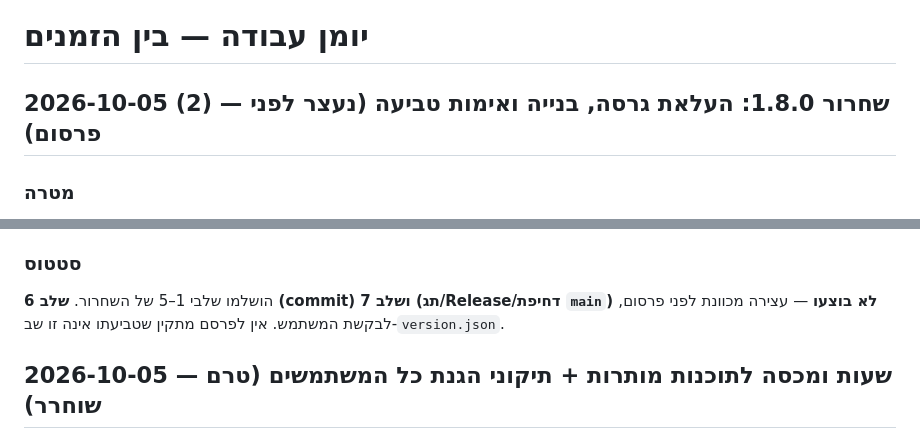
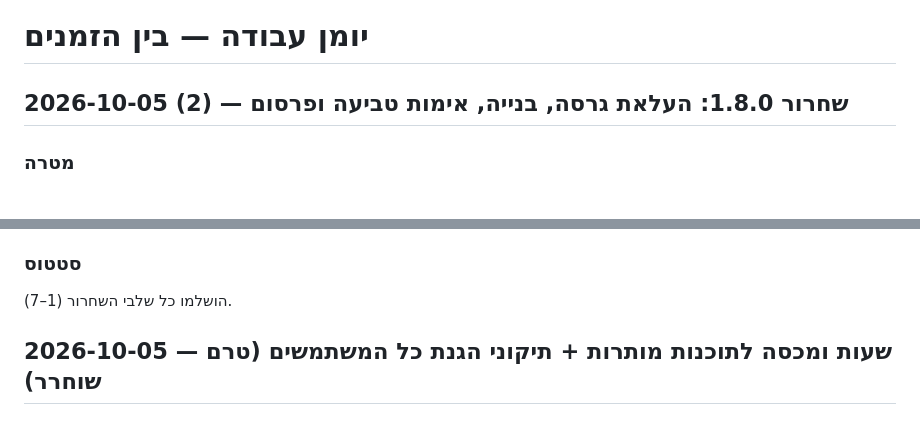
Before and after one commit to Lev-Good/Between-times, a Markdown page: docs/AGENT_LOG.md, 2 parts joined by grey strips. Drawn GitHub-style.

Commit message:
docs: תיעוד הפרסום של 1.8.0 ואימות שרשרת ההפצה
🤖 Generated with Codebuff
Co-Authored-By: Codebuff <noreply@codebuff.com>

```diff
--- a/docs/AGENT_LOG.md
+++ b/docs/AGENT_LOG.md
@@ -1,6 +1,6 @@
 # יומן עבודה — בין הזמנים
 
-## 2026-10-05 (2) — שחרור 1.8.0: העלאת גרסה, בנייה ואימות טביעה (נעצר לפני פרסום)
+## 2026-10-05 (2) — שחרור 1.8.0: העלאת גרסה, בנייה, אימות טביעה ופרסום
 
 ### מטרה
 לבצע את שלבי השחרור של 1.8.0 לפי [UPDATES-AND-SECURITY.md](UPDATES-AND-SECURITY.md):
@@ -35,7 +41,5 @@
 ### סטטוס
-הושלמו שלבי 1–5 של השחרור. **שלב 6 (commit) ושלב 7 (תג/Release/דחיפת `main`) לא
-בוצעו** — עצירה מכוונת לפני פרסום, לבקשת המשתמש. אין לפרסם מתקין שטביעתו אינה
-זו שב-`version.json`.
+הושלמו כל שלבי השחרור (1–7).
 
 ## 2026-10-05 — שעות ומכסה לתוכנות מותרות + תיקוני הגנת כל המשתמשים (טרם שוחרר)
 
```
Also changed, not shown: other parts of docs/AGENT_LOG.md (+6 -0 lines), docs/CHANGELOG.md (+11 -4 lines), docs/MIGRATION-1.8.0.md (+5 -3 lines).
